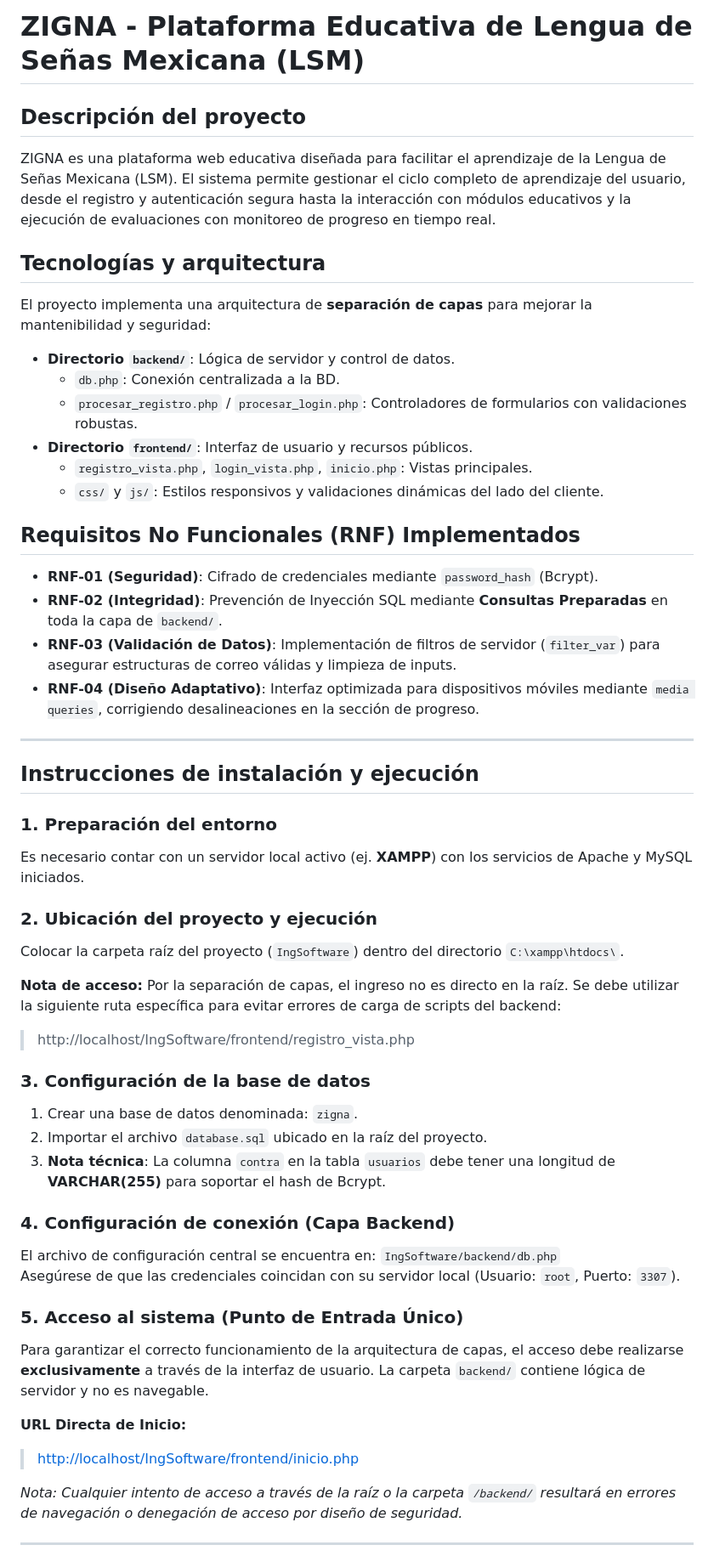
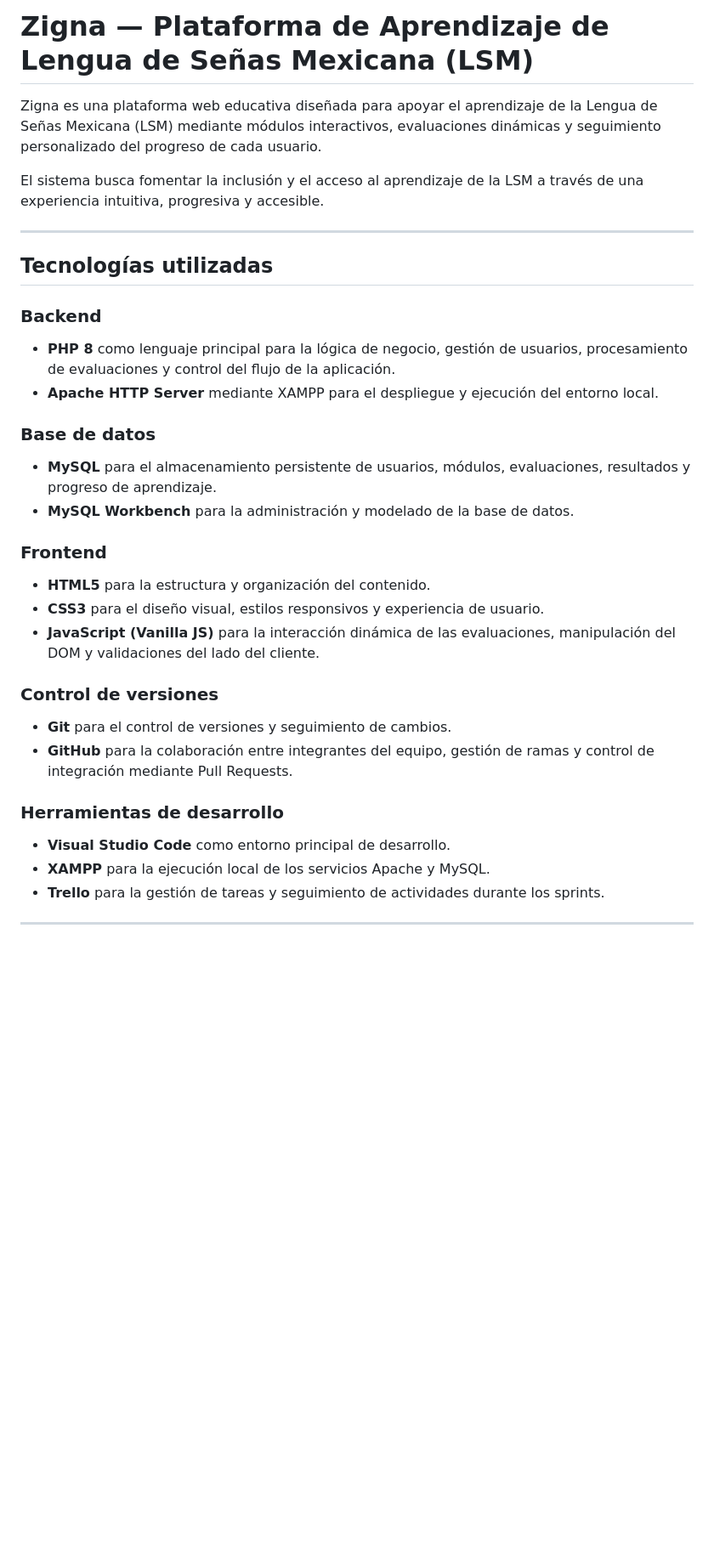
Before and after one commit to LetyViesca/IngSoftware, a Markdown page: docs/README.md, the part around one of its changes. Shown at 85% size. Drawn GitHub-style; blank space fills up the shorter version.

Commit message:
docs: reestructurar README e incorporar funcionalidades del Sprint 5

```diff
--- a/docs/README.md
+++ b/docs/README.md
@@ -1,53 +1,40 @@
-# ZIGNA - Plataforma Educativa de Lengua de Señas Mexicana (LSM)
+# Zigna — Plataforma de Aprendizaje de Lengua de Señas Mexicana (LSM)
 
-## Descripción del proyecto
-ZIGNA es una plataforma web educativa diseñada para facilitar el aprendizaje de la Lengua de Señas Mexicana (LSM). El sistema permite gestionar el ciclo completo de aprendizaje del usuario, desde el registro y autenticación segura hasta la interacción con módulos educativos y la ejecución de evaluaciones con monitoreo de progreso en tiempo real.
+Zigna es una plataforma web educativa diseñada para apoyar el aprendizaje de la Lengua de Señas Mexicana (LSM) mediante módulos interactivos, evaluaciones dinámicas y seguimiento personalizado del progreso de cada usuario.
 
-## Tecnologías y arquitectura
-El proyecto implementa una arquitectura de **separación de capas** para mejorar la mantenibilidad y seguridad:
-
-* **Directorio `backend/`**: Lógica de servidor y control de datos.
-    * `db.php`: Conexión centralizada a la BD.
-    * `procesar_registro.php` / `procesar_login.php`: Controladores de formularios con validaciones robustas.
-* **Directorio `frontend/`**: Interfaz de usuario y recursos públicos.
-    * `registro_vista.php`, `login_vista.php`, `inicio.php`: Vistas principales.
-    * `css/` y `js/`: Estilos responsivos y validaciones dinámicas del lado del cliente.
-
-## Requisitos No Funcionales (RNF) Implementados
-* **RNF-01 (Seguridad)**: Cifrado de credenciales mediante `password_hash` (Bcrypt).
-* **RNF-02 (Integridad)**: Prevención de Inyección SQL mediante **Consultas Preparadas** en toda la capa de `backend/`.
-* **RNF-03 (Validación de Datos)**: Implementación de filtros de servidor (`filter_var`) para asegurar estructuras de correo válidas y limpieza de inputs.
-* **RNF-04 (Diseño Adaptativo)**: Interfaz optimizada para dispositivos móviles mediante `media queries`, corrigiendo desalineaciones en la sección de progreso.
+El sistema busca fomentar la inclusión y el acceso al aprendizaje de la LSM a través de una experiencia intuitiva, progresiva y accesible.
 
 ---
 
-## Instrucciones de instalación y ejecución
+## Tecnologías utilizadas
 
-### 1. Preparación del entorno
-Es necesario contar con un servidor local activo (ej. **XAMPP**) con los servicios de Apache y MySQL iniciados.
+### Backend
 
-### 2. Ubicación del proyecto y ejecución
-Colocar la carpeta raíz del proyecto (`IngSoftware`) dentro del directorio `C:\xampp\htdocs\`.
+* **PHP 8** como lenguaje principal para la lógica de negocio, gestión de usuarios, procesamiento de evaluaciones y control del flujo de la aplicación.
+* **Apache HTTP Server** mediante XAMPP para el despliegue y ejecución del entorno local.
 
-**Nota de acceso:** Por la separación de capas, el ingreso no es directo en la raíz. Se debe utilizar la siguiente ruta específica para evitar errores de carga de scripts del backend:
->http://localhost/IngSoftware/frontend/registro_vista.php
+### Base de datos
 
-### 3. Configuración de la base de datos
-1.  Crear una base de datos denominada: `zigna`.
-2.  Importar el archivo `database.sql` ubicado en la raíz del proyecto.
-3.  **Nota técnica**: La columna `contra` en la tabla `usuarios` debe tener una longitud de **VARCHAR(255)** para soportar el hash de Bcrypt.
+* **MySQL** para el almacenamiento persistente de usuarios, módulos, evaluaciones, resultados y progreso de aprendizaje.
+* **MySQL Workbench** para la administración y modelado de la base de datos.
 
-### 4. Configuración de conexión (Capa Backend)
-El archivo de configuración central se encuentra en: `IngSoftware/backend/db.php`
-Asegúrese de que las credenciales coincidan con su servidor local (Usuario: `root`, Puerto: `3307`).
+### Frontend
 
-### 5. Acceso al sistema (Punto de Entrada Único)
-Para garantizar el correcto funcionamiento de la arquitectura de capas, el acceso debe realizarse **exclusivamente** a través de la interfaz de usuario. La carpeta `backend/` contiene lógica de servidor y no es navegable.
+* **HTML5** para la estructura y organización del contenido.
+* **CSS3** para el diseño visual, estilos responsivos y experiencia de usuario.
+* **JavaScript (Vanilla JS)** para la interacción dinámica de las evaluaciones, manipulación del DOM y validaciones del lado del cliente.
 
-**URL Directa de Inicio:**
-> [http://localhost/IngSoftware/frontend/inicio.php](http://localhost/IngSoftware/frontend/inicio.php)
+### Control de versiones
 
-*Nota: Cualquier intento de acceso a través de la raíz o la carpeta `/backend/` resultará en errores de navegación o denegación de acceso por diseño de seguridad.*
+* **Git** para el control de versiones y seguimiento de cambios.
+* **GitHub** para la colaboración entre integrantes del equipo, gestión de ramas y control de integración mediante Pull Requests.
+
+### Herramientas de desarrollo
+
+* **Visual Studio Code** como entorno principal de desarrollo.
+* **XAMPP** para la ejecución local de los servicios Apache y MySQL.
+* **Trello** para la gestión de tareas y seguimiento de actividades durante los sprints.
+
 
 ---
 
```
Also changed, not shown: other parts of docs/README.md (+241 -12 lines).
